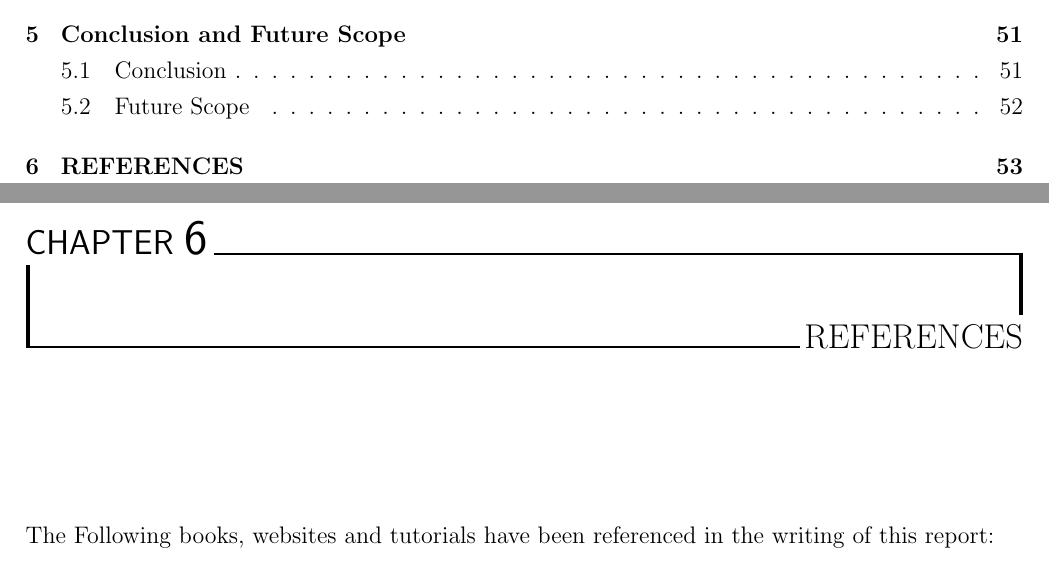
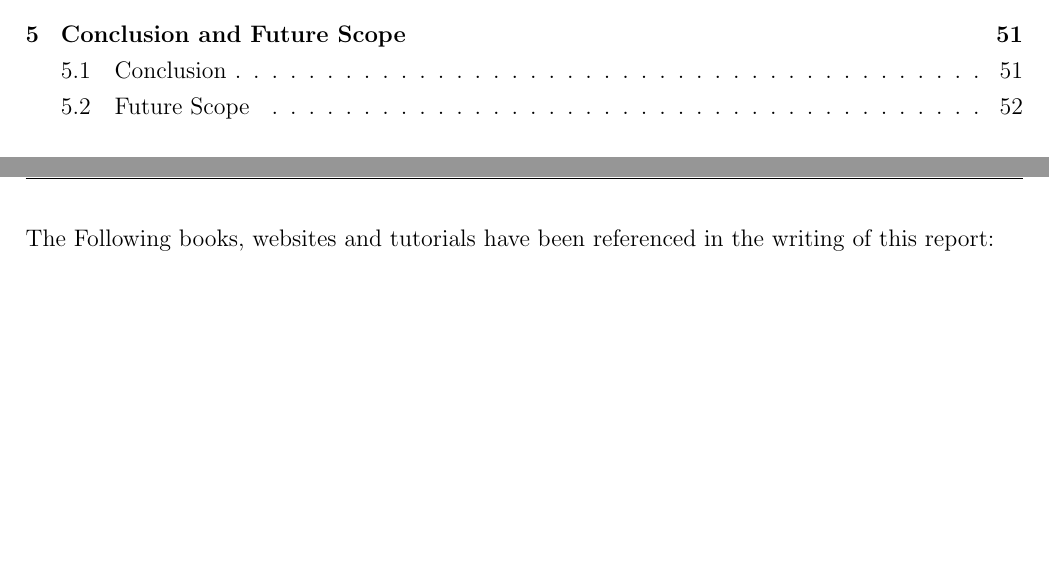
Before and after one commit to Govind9/Six-Months-Project-Synopsis, a LaTeX thesis (latex/report.tex, which reads latex/input/references.tex): two parts of pages 6 and 62 of 63, joined at a grey line, cut so that both start at the same text, the shorter picture padded with empty space. Compiled offline with pdfLaTeX; a LaTeX package or settings file that is missing is left out.

Commit message:
Update references.tex

```diff
--- a/latex/input/references.tex
+++ b/latex/input/references.tex
@@ -1,4 +1,3 @@
-\chapter{REFERENCES}
 The Following books, websites and tutorials have been referenced in the writing of this report:
 \begin{thebibliography}{9}
 	\bibitem{O'Reilly}\textbf{Getting started with Bluetooth low energy}\\
```
